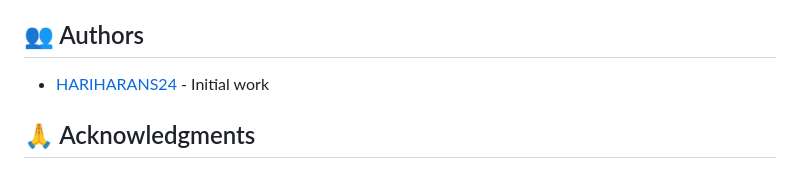
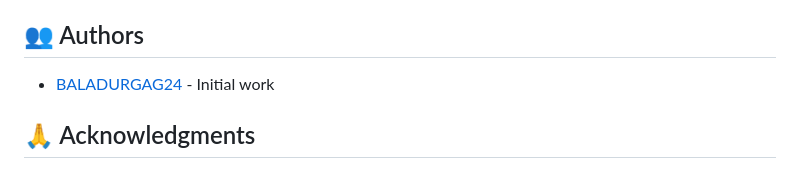
Before and after one commit to BALADURGAG24/django-event-countdown-website, a Markdown page: README.md, the part around the change. GitHub-like rendering.

```diff
--- a/README.md
+++ b/README.md
@@ -148,7 +148,7 @@ This project is licensed under the MIT License - see the LICENSE file for detail
 
 ## 👥 Authors
 
-- [HARIHARANS24](https://github.com/BALADURGAG24) - Initial work
+- [BALADURGAG24](https://github.com/BALADURGAG24) - Initial work
 
 ## 🙏 Acknowledgments
 
```
